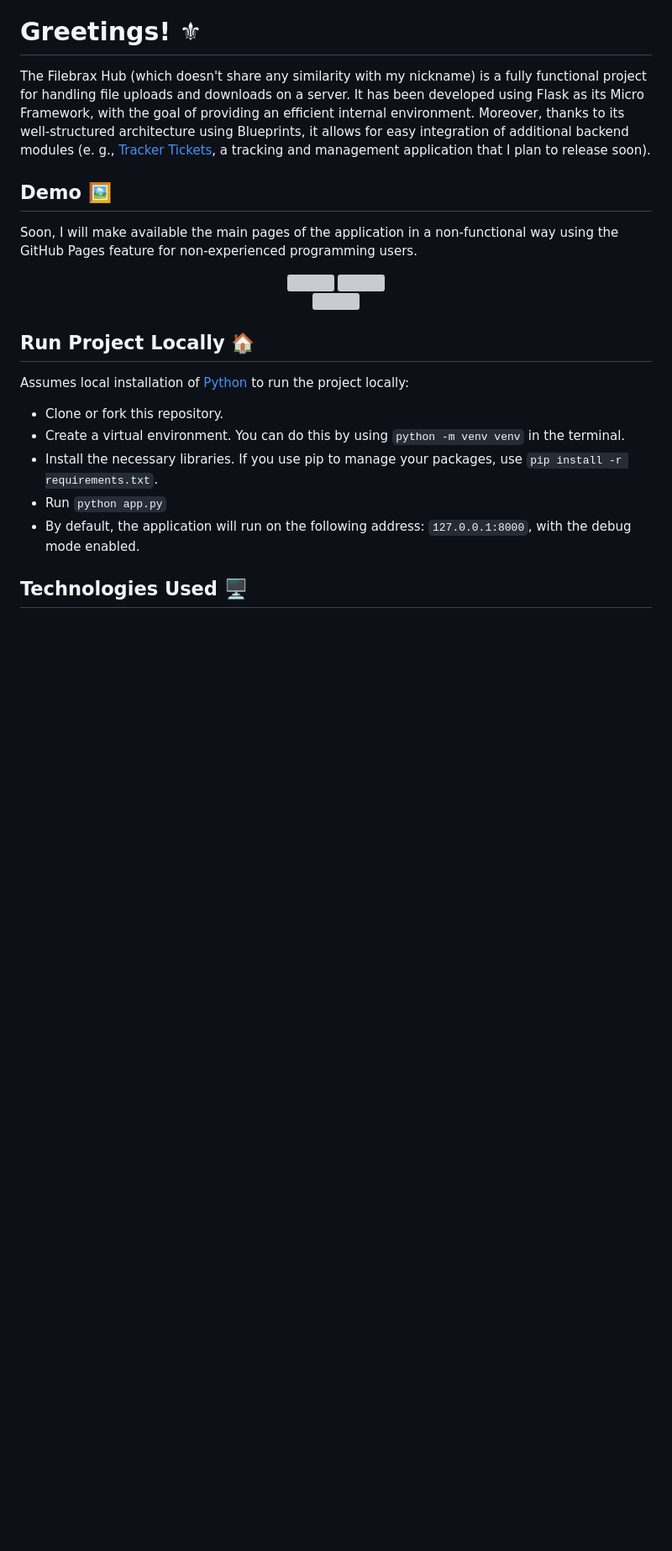
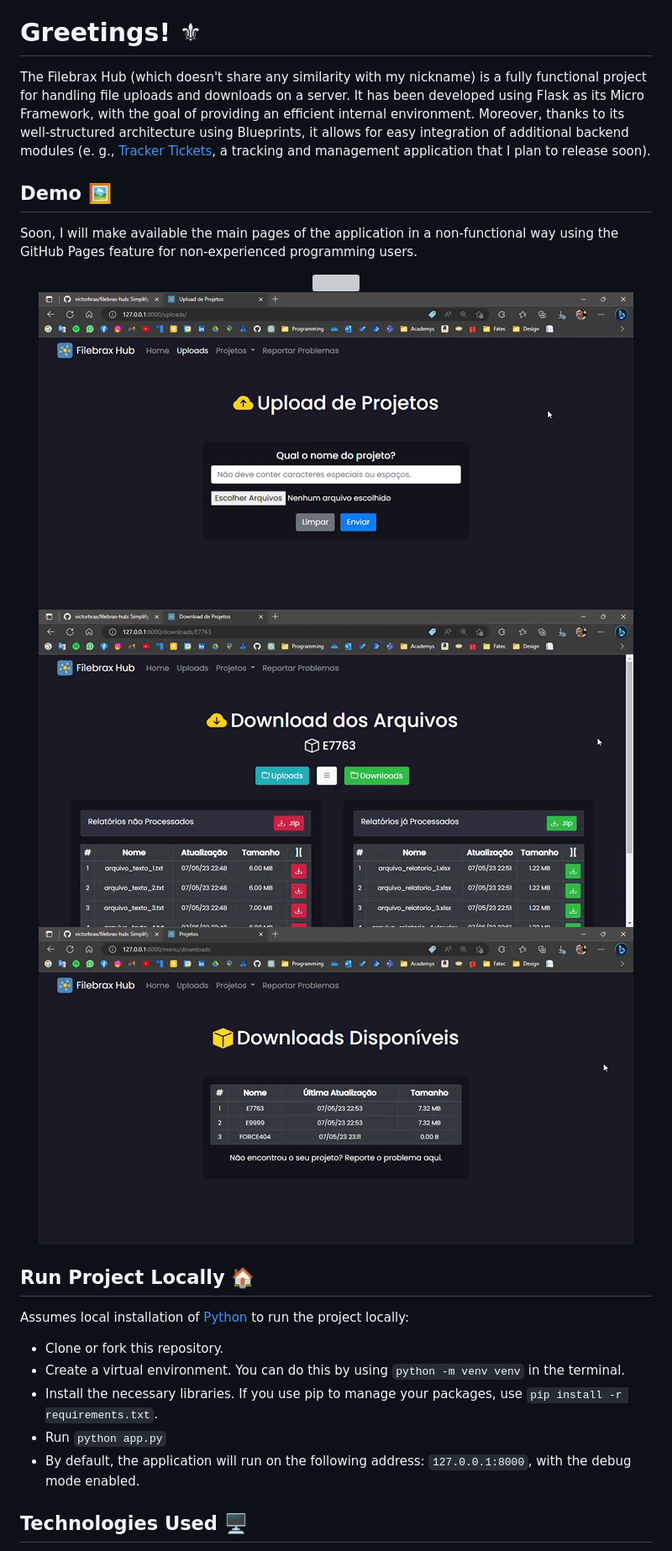
Before and after one commit to victorbrax/filebrax-hub, a Markdown page: README.md, the part around the change. Shown: that part at 84% size. GitHub-like rendering; blank space fills up the shorter version; grey boxes are pictures that could not be loaded.

Commit message:
Update gifs on readme

```diff
--- a/README.md
+++ b/README.md
@@ -41,11 +41,12 @@ Soon, I will make available the main pages of the application in a non-functiona
 </br>
 
 <div align="center">
-<img height="220vh" src="https://raw.githubusercontent.com/victorbrax/filebrax-hub/main/docs/presentation.gif">
-<img height="220vh" src="https://raw.githubusercontent.com/victorbrax/filebrax-hub/main/docs/not_found.gif">
+<img height="220vh" src="https://github.com/victorbrax/filebrax-hub/blob/main/docs/gifs/navigation.gif?raw=true">
+<img height="220vh" src="https://github.com/victorbrax/filebrax-hub/blob/main/docs/gifs/validacao.gif?raw=true">
 </div>
 <div align="center">
-<img height="220vh" src="https://raw.githubusercontent.com/victorbrax/filebrax-hub/main/docs/download.gif">
+<img height="220vh" src="https://github.com/victorbrax/filebrax-hub/blob/main/docs/gifs/collapse.gif?raw=true">
+<img height="220vh" src="https://github.com/victorbrax/filebrax-hub/blob/main/docs/gifs/404.gif?raw=true">
 </div>
 
 ## Run Project Locally 🏠
```
